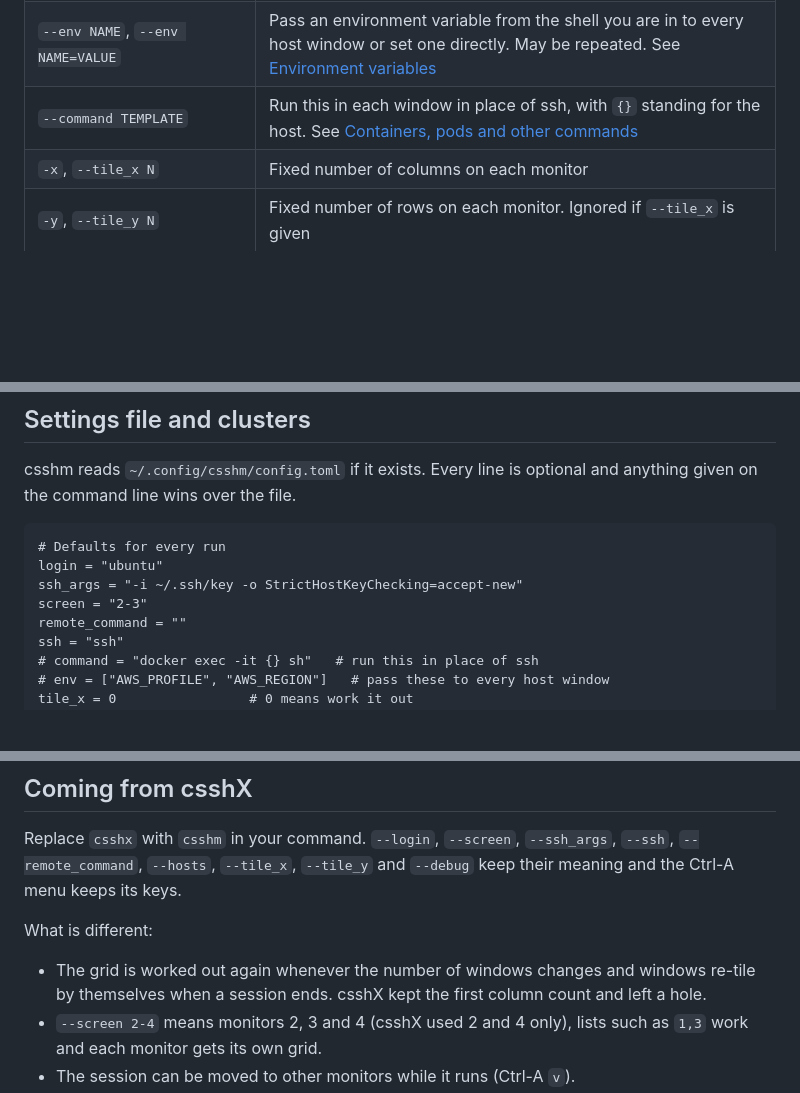
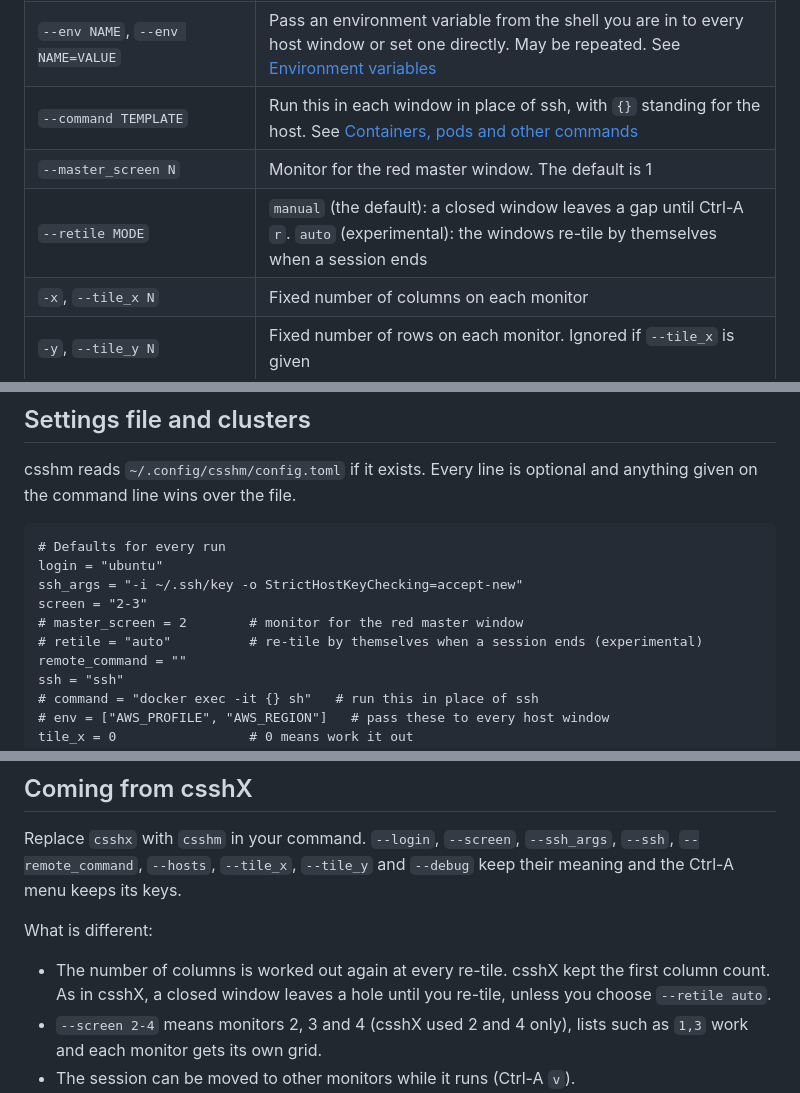
Before and after one commit to anarchy89/csshm, a Markdown page: README.md, 3 parts joined by grey strips. GitHub-like rendering; blank space fills up the shorter version.

```diff
--- a/README.md
+++ b/README.md
@@ -220,6 +220,8 @@ One host per line, in any of the forms above.
 | `--ssh COMMAND` | Program to run instead of `ssh`. It receives the same arguments ssh would |
 | `--env NAME`, `--env NAME=VALUE` | Pass an environment variable from the shell you are in to every host window or set one directly. May be repeated. See [Environment variables](#environment-variables) |
 | `--command TEMPLATE` | Run this in each window in place of ssh, with `{}` standing for the host. See [Containers, pods and other commands](#containers-pods-and-other-commands) |
+| `--master_screen N` | Monitor for the red master window. The default is 1 |
+| `--retile MODE` | `manual` (the default): a closed window leaves a gap until Ctrl-A `r`. `auto` (experimental): the windows re-tile by themselves when a session ends |
 | `-x`, `--tile_x N` | Fixed number of columns on each monitor |
 | `-y`, `--tile_y N` | Fixed number of rows on each monitor. Ignored if `--tile_x` is given |
 | `--profile NAME` | Terminal profile for the host windows, for example one with a small font or the bell switched off. `--slave_settings_set` and `--sss` mean the same |
@@ -324,6 +326,8 @@ optional and anything given on the command line wins over the file.
     login = "ubuntu"
     ssh_args = "-i ~/.ssh/key -o StrictHostKeyChecking=accept-new"
     screen = "2-3"
+    # master_screen = 2        # monitor for the red master window
+    # retile = "auto"          # re-tile by themselves when a session ends (experimental)
     remote_command = ""
     ssh = "ssh"
     # command = "docker exec -it {} sh"   # run this in place of ssh
@@ -574,9 +643,9 @@ and `--debug` keep their meaning and the Ctrl-A menu keeps its keys.
 
 What is different:
 
-- The grid is worked out again whenever the number of windows changes and
-  windows re-tile by themselves when a session ends. csshX kept the first
-  column count and left a hole.
+- The number of columns is worked out again at every re-tile. csshX kept
+  the first column count. As in csshX, a closed window leaves a hole until
+  you re-tile, unless you choose `--retile auto`.
 - `--screen 2-4` means monitors 2, 3 and 4 (csshX used 2 and 4 only), lists
   such as `1,3` work and each monitor gets its own grid.
 - The session can be moved to other monitors while it runs (Ctrl-A `v`).
```
Also changed, not shown: other parts of README.md (+77 -12 lines), docs/dock3.gif (added), docs/monitors3.gif (added), docs/retile3.gif (added), 12 other files.
